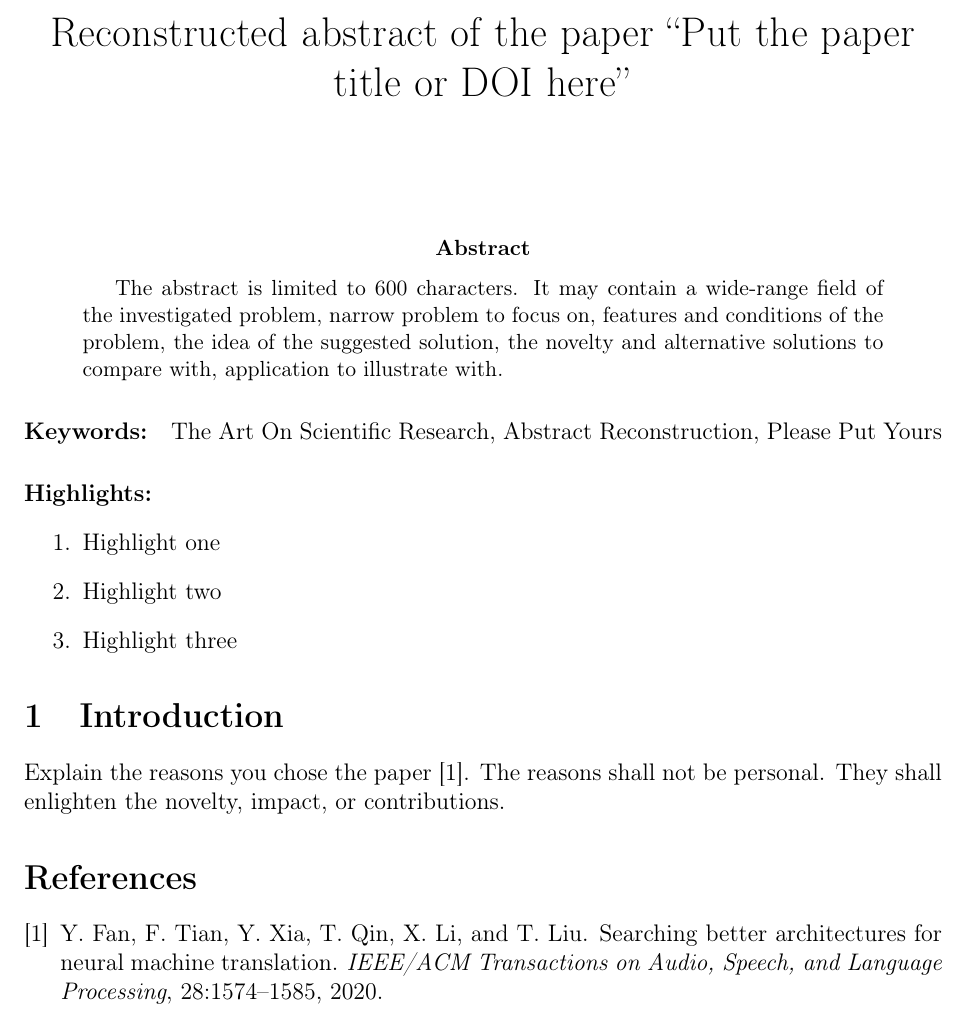
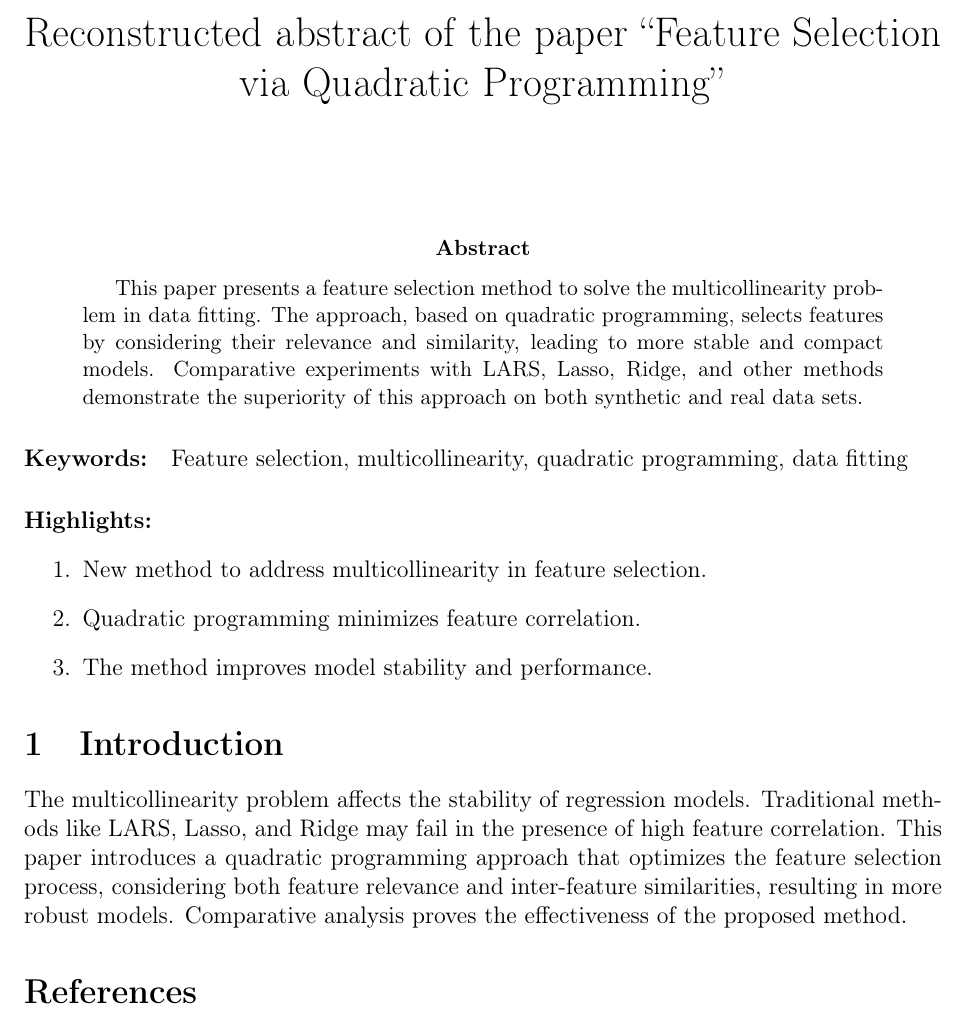
Before and after one commit to Naru1Maru/The-Art-of-Scientific-Research, a LaTeX paper (Name-Step-1.tex): part of the page, cut so that both start at the same text. Compiled offline with pdfLaTeX.

Commit message:
Update Name-Step-1.tex

```diff
--- a/Name-Step-1.tex
+++ b/Name-Step-1.tex
@@ -4,29 +4,24 @@
 \usepackage{amsmath,amsfonts,amssymb}
 \usepackage{graphicx}
 \usepackage{a4wide}
-\title{Reconstructed abstract of the paper ``Put the paper title or DOI here''}
-%\author{not specified, not necessary here}
+\title{Reconstructed abstract of the paper ``Feature Selection via Quadratic Programming''}
 \date{}
 \begin{document}
 \maketitle
 
 \begin{abstract}
-The abstract is limited to 600 characters. It may contain a wide-range field of the investigated problem, narrow problem to focus on, features and conditions of the problem, the idea of the suggested solution, the novelty and alternative solutions to compare with, application to illustrate with.
+This paper presents a feature selection method to solve the multicollinearity problem in data fitting. The approach, based on quadratic programming, selects features by considering their relevance and similarity, leading to more stable and compact models. Comparative experiments with LARS, Lasso, Ridge, and other methods demonstrate the superiority of this approach on both synthetic and real data sets.
 \end{abstract}
-\paragraph{Keywords:} The Art On Scientific Research, Abstract Reconstruction, Please Put Yours
+\paragraph{Keywords:} Feature selection, multicollinearity, quadratic programming, data fitting
 
 \paragraph{Highlights:}
 \begin{enumerate}
-\item Highlight one
-\item Highlight two
-\item Highlight three
+    \item New method to address multicollinearity in feature selection.
+    \item Quadratic programming minimizes feature correlation.
+    \item The method improves model stability and performance.
 \end{enumerate}
 
 \section{Introduction}
-Explain the reasons you chose the paper~\cite{9095246}. The reasons shall not be personal. They shall enlighten the novelty, impact, or contributions.
-%\begin{figure}
-%\includegraphics[scale=0.35]{SVD_derint}
-%\caption{A rigorous description of what the reader sees on the plot and the consequences of the shown result}
-%\end{figure}
+The multicollinearity problem affects the stability of regression models. Traditional methods like LARS, Lasso, and Ridge may fail in the presence of high feature correlation. This paper introduces a quadratic programming approach that optimizes the feature selection process, considering both feature relevance and inter-feature similarities, resulting in more robust models. Comparative analysis proves the effectiveness of the proposed method.
 
 \bibliographystyle{unsrt}
```
Also changed, not shown: Name-Step-1.tex (2 more changed lines).
